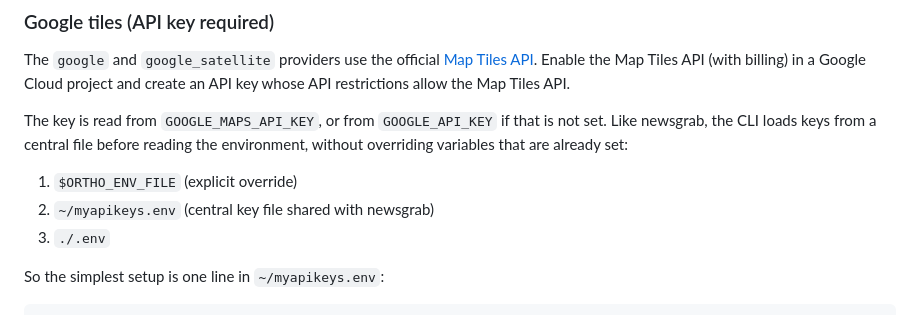
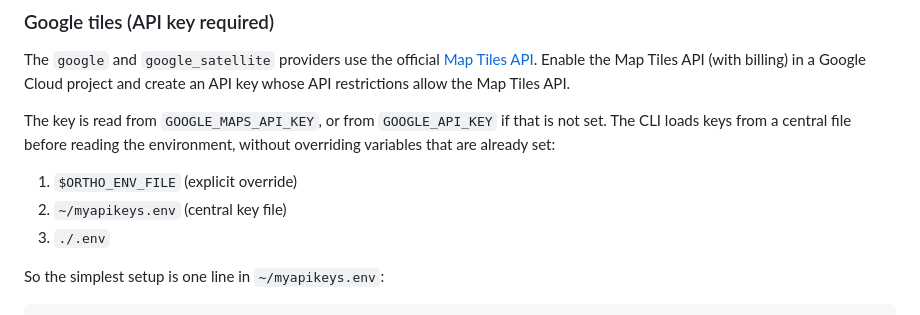
Before and after one commit to filipok/orthographic-projection, a Markdown page: README.md, the part around the change. Drawn GitHub-style.

Commit message:
docs: drop the newsgrab references from the README
Co-Authored-By: Claude Opus 5.5 (1M context) <noreply@anthropic.com>

```diff
--- a/README.md
+++ b/README.md
@@ -664,11 +664,11 @@ Enable the Map Tiles API (with billing) in a Google Cloud project and create an
 API key whose API restrictions allow the Map Tiles API.
 
 The key is read from `GOOGLE_MAPS_API_KEY`, or from `GOOGLE_API_KEY` if that is
-not set. Like newsgrab, the CLI loads keys from a central file before reading the
+not set. The CLI loads keys from a central file before reading the
 environment, without overriding variables that are already set:
 
 1. `$ORTHO_ENV_FILE` (explicit override)
-2. `~/myapikeys.env` (central key file shared with newsgrab)
+2. `~/myapikeys.env` (central key file)
 3. `./.env`
 
 So the simplest setup is one line in `~/myapikeys.env`:
```
